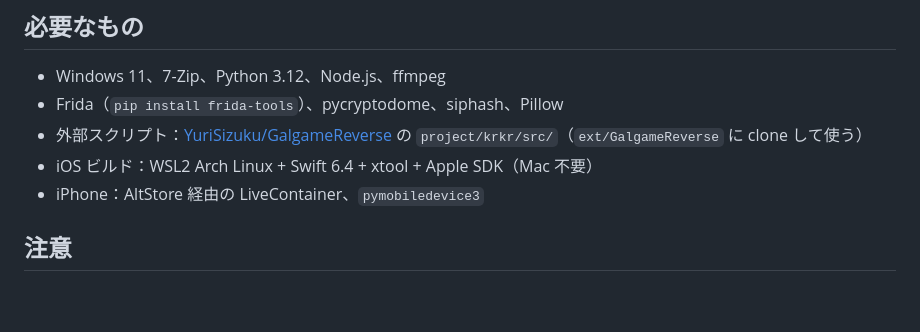
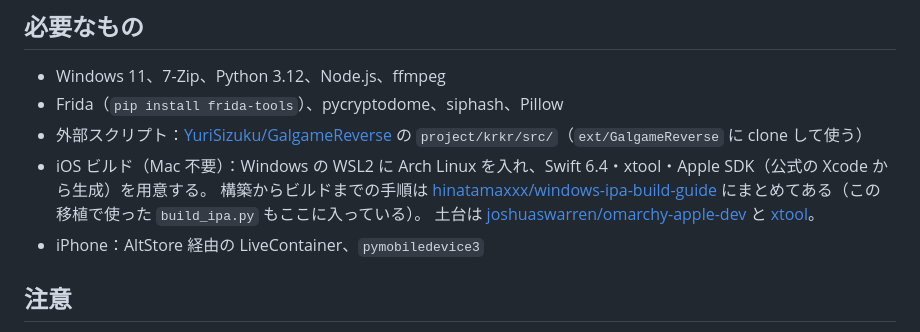
Before and after one commit to hinatamaxxx/yuzusoft-braban-ios-revers, a Markdown page: README.md, the part around the change. GitHub-like rendering; blank space fills up the shorter version.

Commit message:
iOSビルド環境の作り方へのリンクを追加
- windows-ipa-build-guide（構築・ビルド手順、build_ipa.py）
- 土台の omarchy-apple-dev と xtool、Apple 公式の Xcode 入手先

Co-Authored-By: Claude Opus 5.5 <noreply@anthropic.com>

```diff
--- a/README.md
+++ b/README.md
@@ -56,7 +56,9 @@ docs/    手順書・スクリーンショット
 - Windows 11、7-Zip、Python 3.12、Node.js、ffmpeg
 - Frida（`pip install frida-tools`）、pycryptodome、siphash、Pillow
 - 外部スクリプト：[YuriSizuku/GalgameReverse](https://github.com/YuriSizuku/GalgameReverse) の `project/krkr/src/`（`ext/GalgameReverse` に clone して使う）
-- iOS ビルド：WSL2 Arch Linux + Swift 6.4 + xtool + Apple SDK（Mac 不要）
+- iOS ビルド（Mac 不要）：Windows の WSL2 に Arch Linux を入れ、Swift 6.4・xtool・Apple SDK（公式の Xcode から生成）を用意する。
+  構築からビルドまでの手順は [hinatamaxxx/windows-ipa-build-guide](https://github.com/hinatamaxxx/windows-ipa-build-guide) にまとめてある（この移植で使った `build_ipa.py` もここに入っている）。
+  土台は [joshuaswarren/omarchy-apple-dev](https://github.com/joshuaswarren/omarchy-apple-dev) と [xtool](https://github.com/xtool-org/xtool)。
 - iPhone：AltStore 経由の LiveContainer、`pymobiledevice3`
 
 ## 注意
```
Also changed, not shown: docs/REVERSE_ENGINEERING.md (+6 -2 lines).
